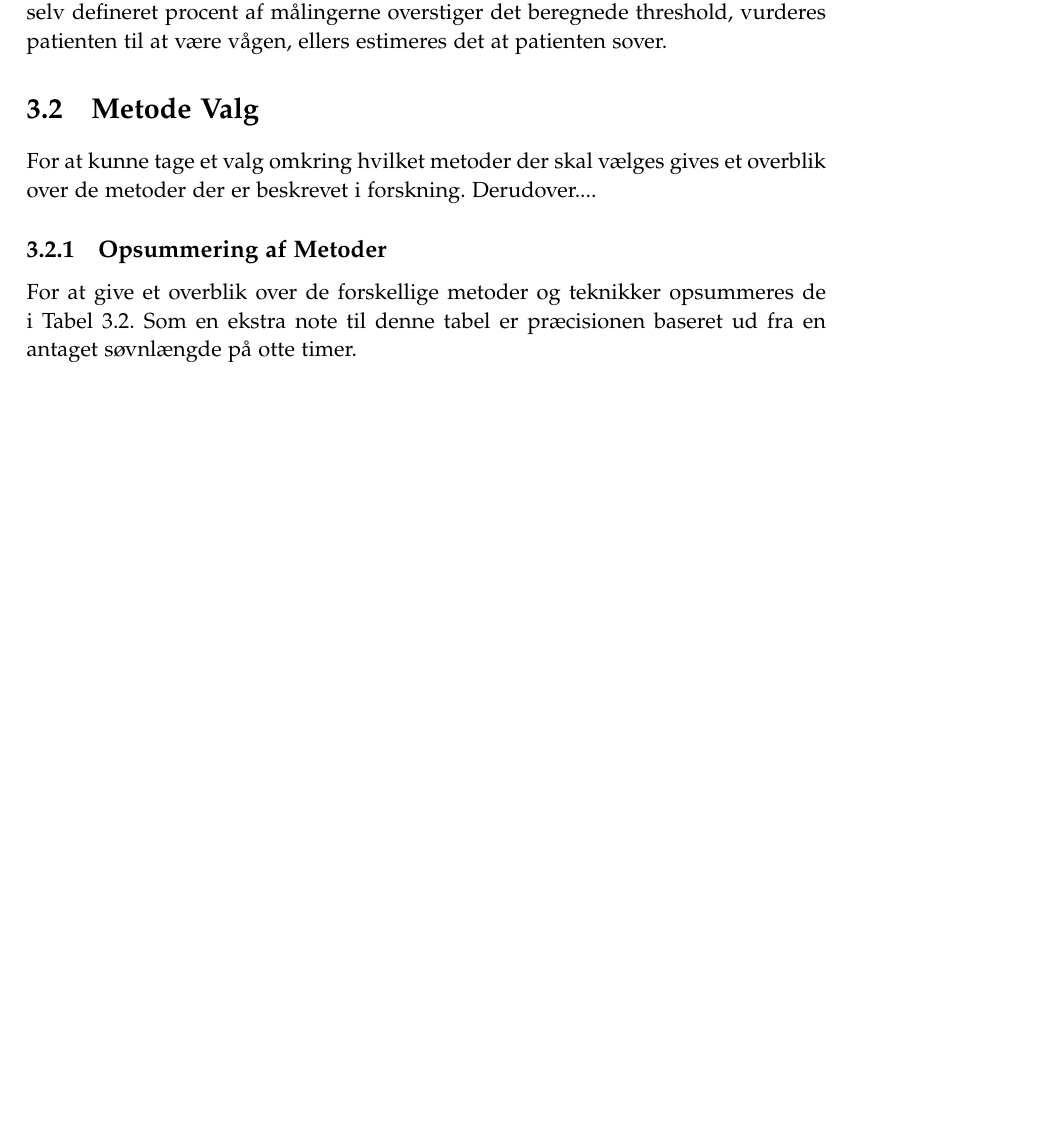
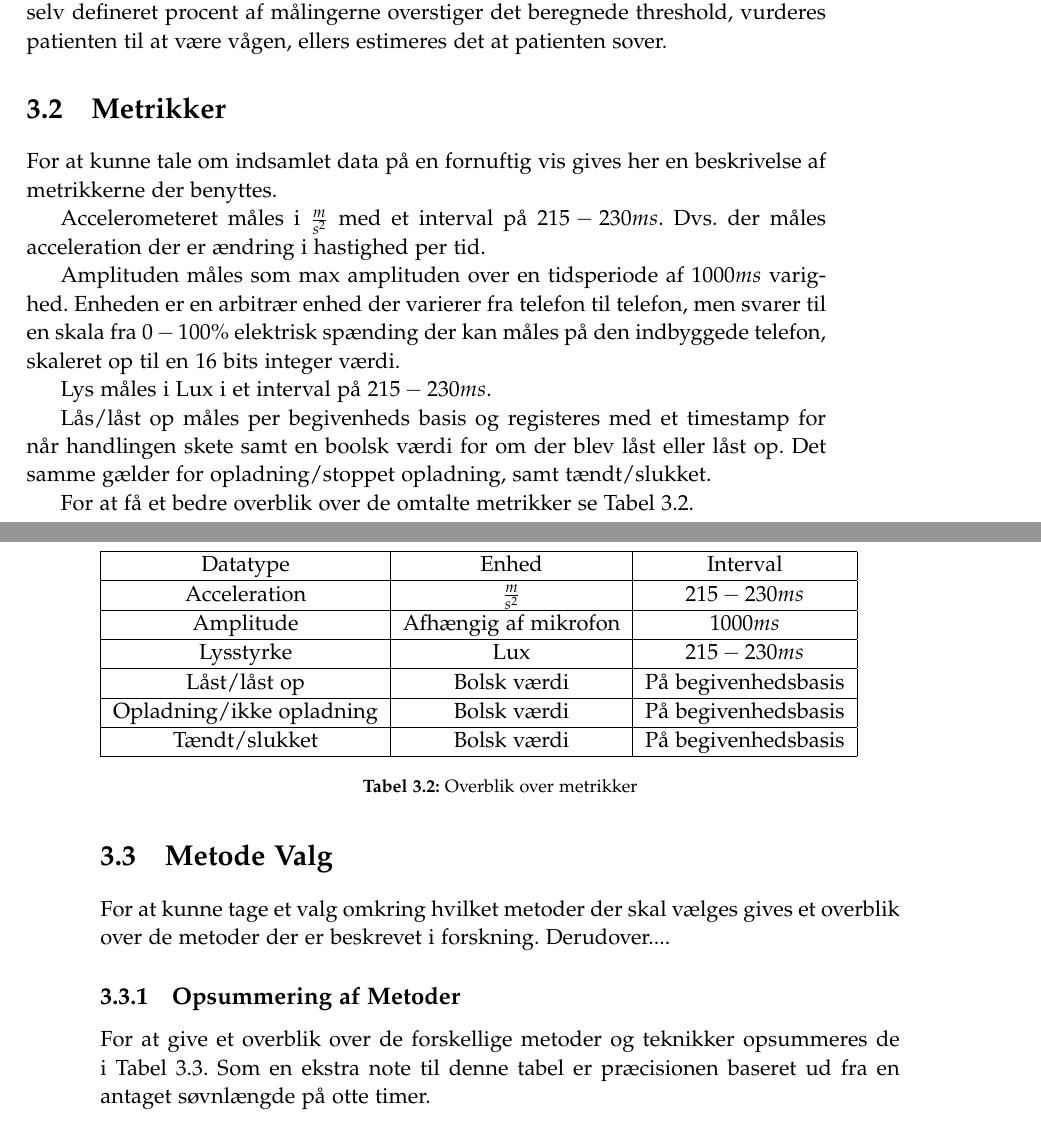
Before and after one commit to lgrave11/P8-Report, a LaTeX thesis (Report/master.tex, which reads Report/indhold/metrikker.tex): part of page 13 of 30 before the commit and two parts of pages 13 and 14 of 30 after it, the two joined at a grey line, cut so that both start at the same text, the shorter picture padded with empty space. Compiled offline with pdfLaTeX; a LaTeX package or settings file that is missing is left out.

Commit message:
Metrikker

```diff
--- /dev/null
+++ b/Report/indhold/metrikker.tex
@@ -0,0 +1,28 @@
+For at kunne tale om indsamlet data på en fornuftig vis gives her en beskrivelse af metrikkerne der benyttes.
+
+Accelerometeret måles i $\frac{m}{s^2}$ med et interval på $215-230 ms$.
+Dvs. der måles acceleration der er ændring i hastighed per tid.
+
+Amplituden måles som max amplituden over en tidsperiode af $1000ms$ varighed.
+Enheden er en arbitrær enhed der varierer fra telefon til telefon, men svarer til en skala fra $0-100\%$ elektrisk spænding der kan måles på den indbyggede telefon, skaleret op til en 16 bits integer værdi.
+
+Lys måles i Lux i et interval på $215-230 ms$.
+
+Lås/låst op måles per begivenheds basis og registeres med et timestamp for når handlingen skete samt en boolsk værdi for om der blev låst eller låst op.
+Det samme gælder for opladning/stoppet opladning, samt tændt/slukket.
+
+For at få et bedre overblik over de omtalte metrikker se \cref{tab:metrikker}.
+
+\begin{table}
+\begin{tabular}{|c|c|c|}
+	\hline Datatype & Enhed & Interval \\
+	\hline Acceleration & $\frac{m}{s^2}$ & $215-230ms$ \\
+	\hline Amplitude & Afhængig af mikrofon & $1000ms$ \\
+	\hline Lysstyrke & Lux & $215-230ms$ \\
+	\hline Låst/låst op & Bolsk værdi & På begivenhedsbasis \\
+	\hline Opladning/ikke opladning & Bolsk værdi & På begivenhedsbasis \\
+	\hline Tændt/slukket & Bolsk værdi & På begivenhedsbasis \\
+	\hline
+\end{tabular}
+\caption{Overblik over metrikker}\label{tab:metrikker}
+\end{table}
--- a/Report/master.tex
+++ b/Report/master.tex
@@ -52,6 +52,8 @@
 \input{indhold/soevn/meta}
 \section{Forskning}
 \input{indhold/soevn/forskning}
+\section{Metrikker}
+\input{indhold/metrikker}
 \section{Metode Valg}
 \input{indhold/soevn/metode_valg}
 \section{Konfigurationstabel}
```
